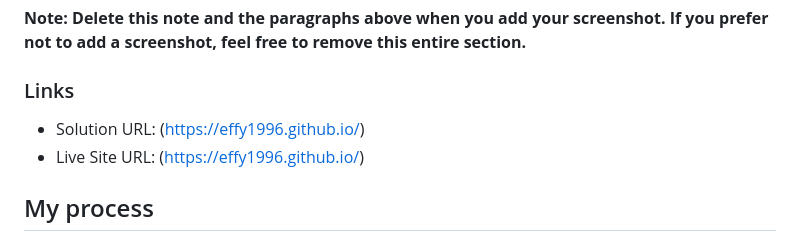
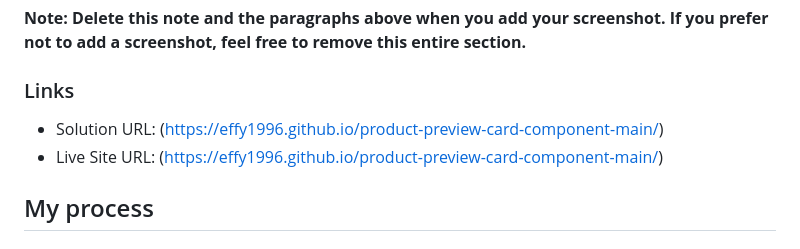
Before and after one commit to Effy1996/product-preview-card-component-main, a Markdown page: README.md, the part around the change. Drawn GitHub-style.

```diff
--- a/README.md
+++ b/README.md
@@ -41,8 +41,8 @@ Then crop/optimize/edit your image however you like, add it to your project, and
 
 ### Links
 
-- Solution URL: (https://effy1996.github.io/)
-- Live Site URL: (https://effy1996.github.io/)
+- Solution URL: (https://effy1996.github.io/product-preview-card-component-main/)
+- Live Site URL: (https://effy1996.github.io/product-preview-card-component-main/)
 
 ## My process
 
```
